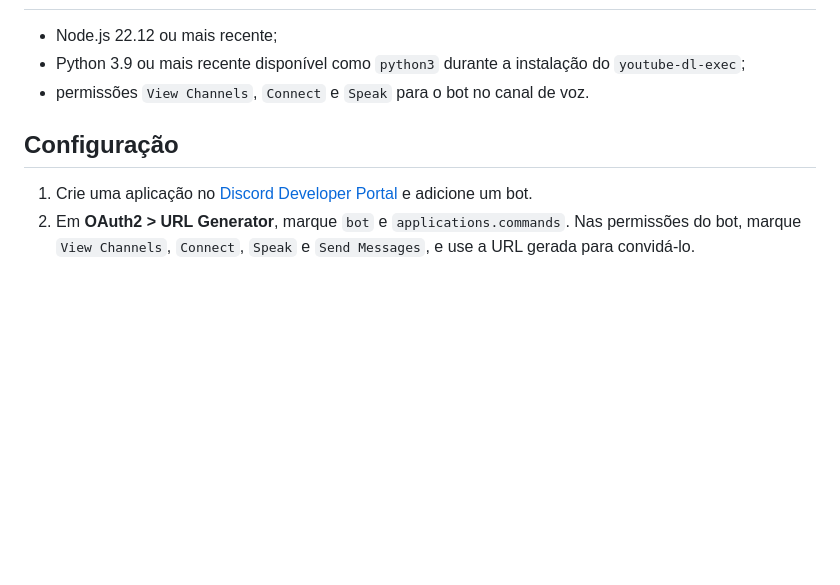
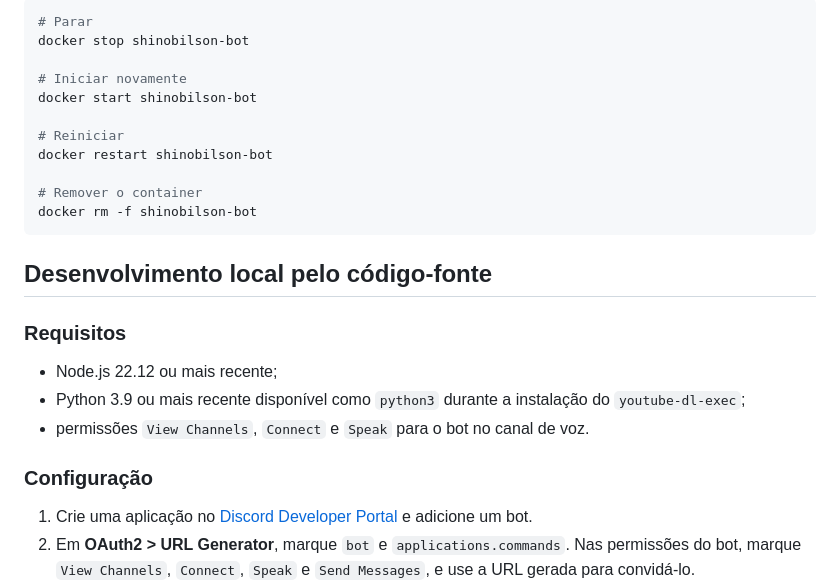
Before and after one commit to h4rdrew/shinobilson-bot, a Markdown page: README.md, the part around one of its changes. Rendered like a GitHub page; blank space fills up the shorter version.

````diff
--- a/README.md
+++ b/README.md
@@ -16,9 +104,26 @@ Bot de música para Discord com reprodução exclusiva do YouTube e comandos sla
+```bash
+# Parar
+docker stop shinobilson-bot
+
+# Iniciar novamente
+docker start shinobilson-bot
+
+# Reiniciar
+docker restart shinobilson-bot
+
+# Remover o container
+docker rm -f shinobilson-bot
+```
+
+## Desenvolvimento local pelo código-fonte
+
+### Requisitos
 
 - Node.js 22.12 ou mais recente;
 - Python 3.9 ou mais recente disponível como `python3` durante a instalação do `youtube-dl-exec`;
 - permissões `View Channels`, `Connect` e `Speak` para o bot no canal de voz.
 
-## Configuração
+### Configuração
 
 1. Crie uma aplicação no [Discord Developer Portal](https://discord.com/developers/applications) e adicione um bot.
 2. Em **OAuth2 > URL Generator**, marque `bot` e `applications.commands`. Nas permissões do bot, marque `View Channels`, `Connect`, `Speak` e `Send Messages`, e use a URL gerada para convidá-lo.
````
Also changed, not shown: other parts of README.md (+89 -1 lines).
